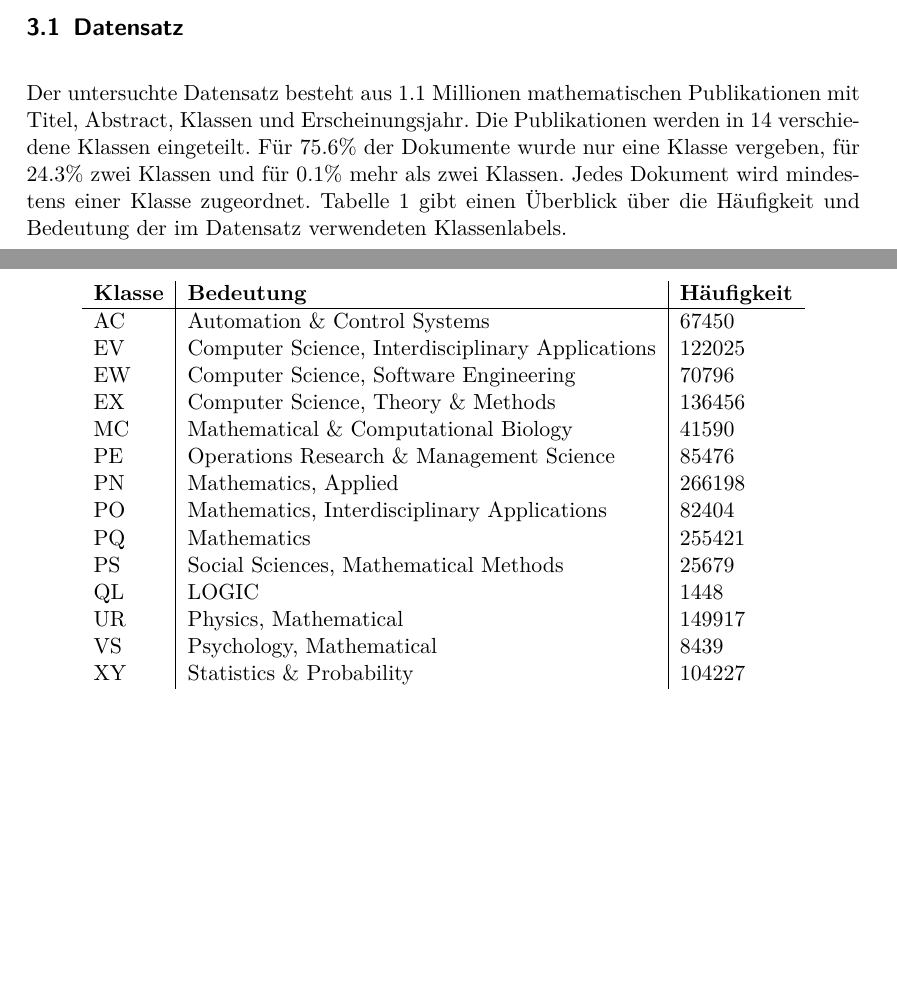
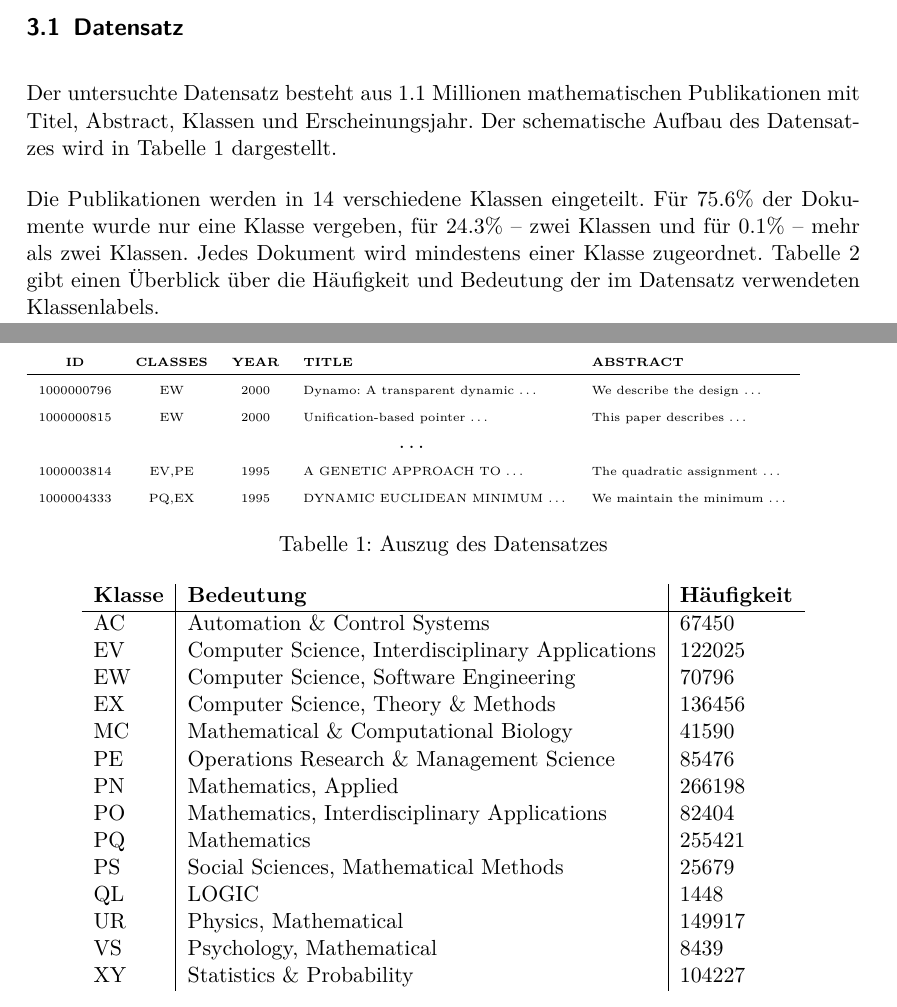
Before and after one commit to lusy/multilabel_classification, a LaTeX paper (paper/main.tex, which reads paper/03-methods.tex): two parts of pages 3 and 4 of 5 before the commit and two parts of pages 3 and 4 of 6 after it, joined at a grey line, cut so that both start at the same text, the shorter picture padded with empty space. Compiled offline with pdfLaTeX.

Commit message:
ugly table representing the data set added

```diff
--- a/paper/03-methods.tex
+++ b/paper/03-methods.tex
@@ -8,28 +8,32 @@
 \label{sub:datensatz}
 %woher kommt der Datensatz?
 Der untersuchte Datensatz besteht aus $1.1$ Millionen mathematischen Publikationen mit Titel, Abstract, Klassen und Erscheinungsjahr.
+Der schematische Aufbau des Datensatzes wird in Tabelle \ref{tab:data} dargestellt.
+
+%[Doc:] [ID] [LABELS] [YEAR] [TITLE] [ABSTRACT]
+\begin{table}[h]
+    %\rowcolors[]{1}{blue!20}{blue!10}
+    \begin{tabular}{cccll}
+        \tiny\textbf{ID} &\tiny \textbf{CLASSES} &\tiny \textbf{YEAR} &\tiny \textbf{TITLE} & \tiny \textbf{ABSTRACT} \\
+        \hline
+        \tiny 1000000796 &\tiny EW & \tiny 2000 & \tiny Dynamo: A transparent dynamic \dots  & \tiny We describe the design \dots \\
+        \tiny 1000000815 &\tiny EW & \tiny 2000 & \tiny Unification-based pointer \dots  & \tiny This paper describes \dots \\
+        \multicolumn{5}{c}{\dots} \\
+        \tiny 1000003814 &\tiny EV,PE & \tiny 1995 & \tiny A GENETIC APPROACH TO \dots  & \tiny The quadratic assignment \dots \\
+        \tiny 1000004333 & \tiny PQ,EX &\tiny 1995 &\tiny DYNAMIC EUCLIDEAN MINIMUM \dots & \tiny We maintain the minimum \dots \\
+    \end{tabular}
+    \caption{Auszug des Datensatzes}
+    \label{tab:data}
+\end{table}
+
+
 Die Publikationen werden in 14 verschiedene Klassen eingeteilt.
-Für $75.6 \%$ der Dokumente wurde nur eine Klasse vergeben, für $24.3 \%$ zwei Klassen und für $0.1 \%$ mehr als zwei Klassen.
+Für $75.6 \%$ der Dokumente wurde nur eine Klasse vergeben, für $24.3 \%$ -- zwei Klassen und für $0.1 \%$ -- mehr als zwei Klassen.
 Jedes Dokument wird mindestens einer Klasse zugeordnet.
 Tabelle \ref{tab:class_meaning} gibt einen Überblick über die Häufigkeit und Bedeutung der im Datensatz verwendeten Klassenlabels.
 %ist es nicht cooler die Häufigkeiten in % anzugeben? ich finds iwie übersichtlicher..
 
-%[Doc:] [ID] [LABELS] [YEAR] [TITLE] [ABSTRACT]
-%    \begin{block}{Auszug}
-%        \begin{table}
-%            \rowcolors[]{1}{blue!20}{blue!10}
-%            \begin{tabular}{cccll}
-%                \tiny\textbf{ID} &\tiny \textbf{CLASSES} &\tiny \textbf{YEAR} &\tiny \textbf{TITLE} & \tiny \textbf{ABSTRACT} \\
-%                \hline
-%                \tiny 1000000796 &\tiny EW & \tiny 2000 & \tiny Dynamo: A transparent dynamic \dots  & \tiny We describe the design \dots \\
-%                \tiny 1000000815 &\tiny EW & \tiny 2000 & \tiny Unification-based pointer \dots  & \tiny This paper describes \dots \\
-%                \multicolumn{5}{c}{\dots} \\
-%                \tiny 1000003814 &\tiny EV,PE & \tiny 1995 & \tiny A GENETIC APPROACH TO \dots  & \tiny The quadratic assignment \dots \\
-%                \tiny 1000004333 & \tiny PQ,EX &\tiny 1995 &\tiny DYNAMIC EUCLIDEAN MINIMUM \dots & \tiny We maintain the minimum \dots \\
-%            \end{tabular}
-%             \caption*{Auszug des Datensatzes}
-%        \end{table}
-%    \end{block}
+
 
 \begin{table}[h]
     \centering
```
